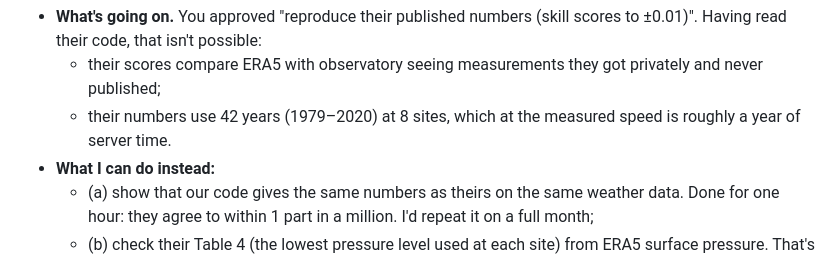
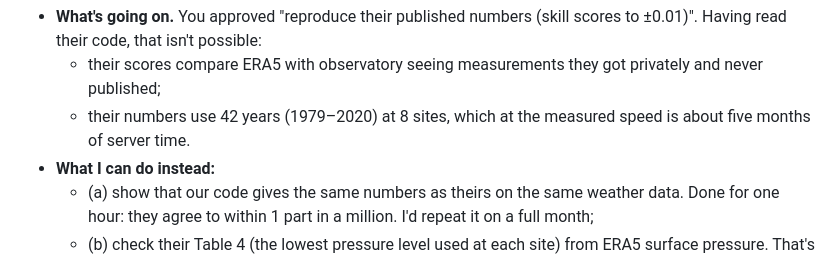
Before and after one commit to rrweller/Astro-seeing, a Markdown page: reports/ct_first_run.md, the part around the change. Drawn GitHub-style.

Commit message:
Fix Haslebacher full-reproduction time: ~5 months, not a year
Co-Authored-By: Claude Opus 5.5 <noreply@anthropic.com>

```diff
--- a/reports/ct_first_run.md
+++ b/reports/ct_first_run.md
@@ -116,7 +116,7 @@ Measured: **26.4 fields/s for pressure levels (average of 9 files) and 16.9 for
 
 - **What's going on.** You approved "reproduce their published numbers (skill scores to ±0.01)". Having read their code, that isn't possible:
   - their scores compare ERA5 with observatory seeing measurements they got privately and never published;
-  - their numbers use 42 years (1979–2020) at 8 sites, which at the measured speed is roughly a year of server time.
+  - their numbers use 42 years (1979–2020) at 8 sites, which at the measured speed is about five months of server time.
 - **What I can do instead:**
   - (a) show that our code gives the same numbers as theirs on the same weather data. Done for one hour: they agree to within 1 part in a million. I'd repeat it on a full month;
   - (b) check their Table 4 (the lowest pressure level used at each site) from ERA5 surface pressure. That's cheap;
```
